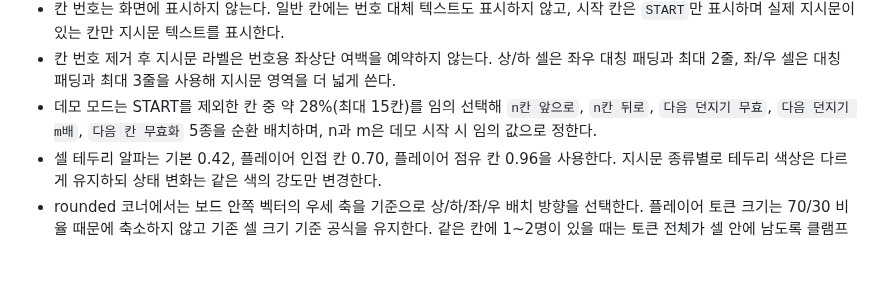
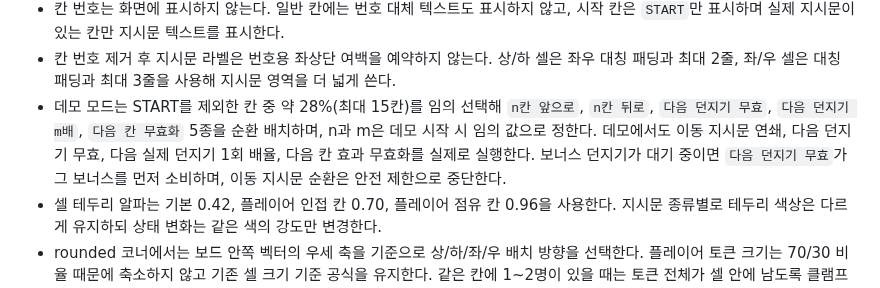
Before and after one commit to playCosmos/Roulette, a Markdown page: README.md, the part around the change. Drawn GitHub-style; blank space fills up the shorter version.

Commit message:
docs: define active demo instruction effects

```diff
--- a/README.md
+++ b/README.md
@@ -64,7 +64,7 @@ Ramyani Games(라먀니 게임즈)는 SOOP 방송 연동 게임을 한 저장소
 - `compact` 상태는 레이아웃/크기 판정용으로만 유지하고 **밝기·opacity·테두리 강도에는 사용하지 않는다**. 시각 강조는 플레이어 점유 여부와 플레이어 인접 범위만 사용한다.
 - 칸 번호는 화면에 표시하지 않는다. 일반 칸에는 번호 대체 텍스트도 표시하지 않고, 시작 칸은 `START`만 표시하며 실제 지시문이 있는 칸만 지시문 텍스트를 표시한다.
 - 칸 번호 제거 후 지시문 라벨은 번호용 좌상단 여백을 예약하지 않는다. 상/하 셀은 좌우 대칭 패딩과 최대 2줄, 좌/우 셀은 대칭 패딩과 최대 3줄을 사용해 지시문 영역을 더 넓게 쓴다.
-- 데모 모드는 START를 제외한 칸 중 약 28%(최대 15칸)를 임의 선택해 `n칸 앞으로`, `n칸 뒤로`, `다음 던지기 무효`, `다음 던지기 m배`, `다음 칸 무효화` 5종을 순환 배치하며, n과 m은 데모 시작 시 임의 값으로 정한다.
+- 데모 모드는 START를 제외한 칸 중 약 28%(최대 15칸)를 임의 선택해 `n칸 앞으로`, `n칸 뒤로`, `다음 던지기 무효`, `다음 던지기 m배`, `다음 칸 무효화` 5종을 순환 배치하며, n과 m은 데모 시작 시 임의 값으로 정한다. 데모에서도 이동 지시문 연쇄, 다음 던지기 무효, 다음 실제 던지기 1회 배율, 다음 칸 효과 무효화를 실제로 실행한다. 보너스 던지기가 대기 중이면 `다음 던지기 무효`가 그 보너스를 먼저 소비하며, 이동 지시문 순환은 안전 제한으로 중단한다.
 - 셀 테두리 알파는 기본 0.42, 플레이어 인접 칸 0.70, 플레이어 점유 칸 0.96을 사용한다. 지시문 종류별로 테두리 색상은 다르게 유지하되 상태 변화는 같은 색의 강도만 변경한다.
 - rounded 코너에서는 보드 안쪽 벡터의 우세 축을 기준으로 상/하/좌/우 배치 방향을 선택한다. 플레이어 토큰 크기는 70/30 비율 때문에 축소하지 않고 기존 셀 크기 기준 공식을 유지한다. 같은 칸에 1~2명이 있을 때는 토큰 전체가 셀 안에 남도록 클램프하고, 3명 이상부터는 지시문 반대편인 보드 안쪽 방향으로 셀 경계를 넘어갈 수 있게 배치한다.
 - v1은 `legacy.html` + `board-legacy.js/css`로만 보존하고 기본 `index.html` + `board.js/css`는 현재 보드 구현을 사용
```
